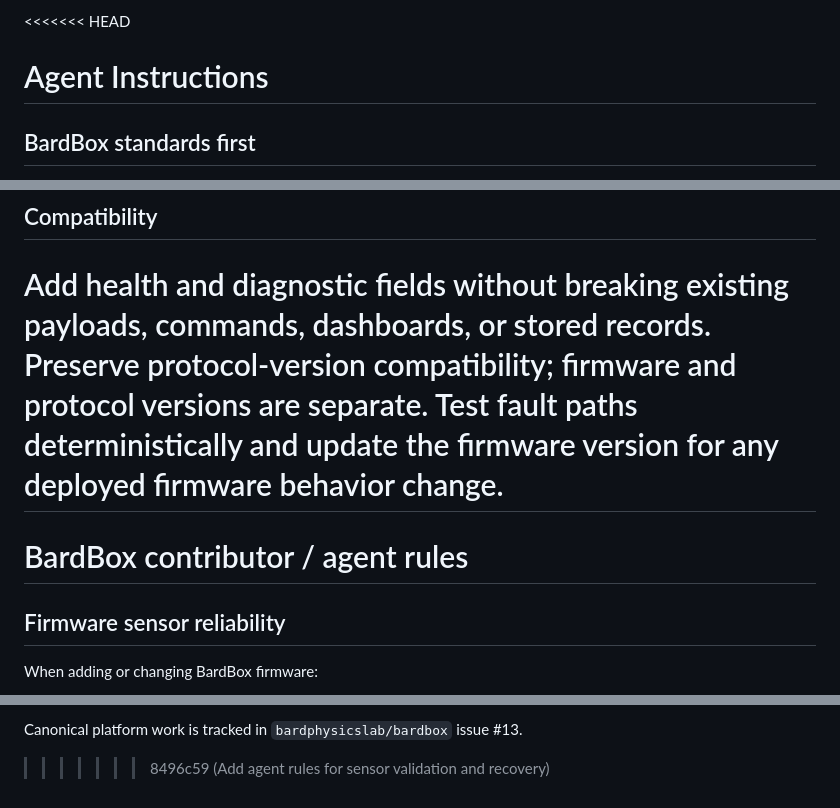
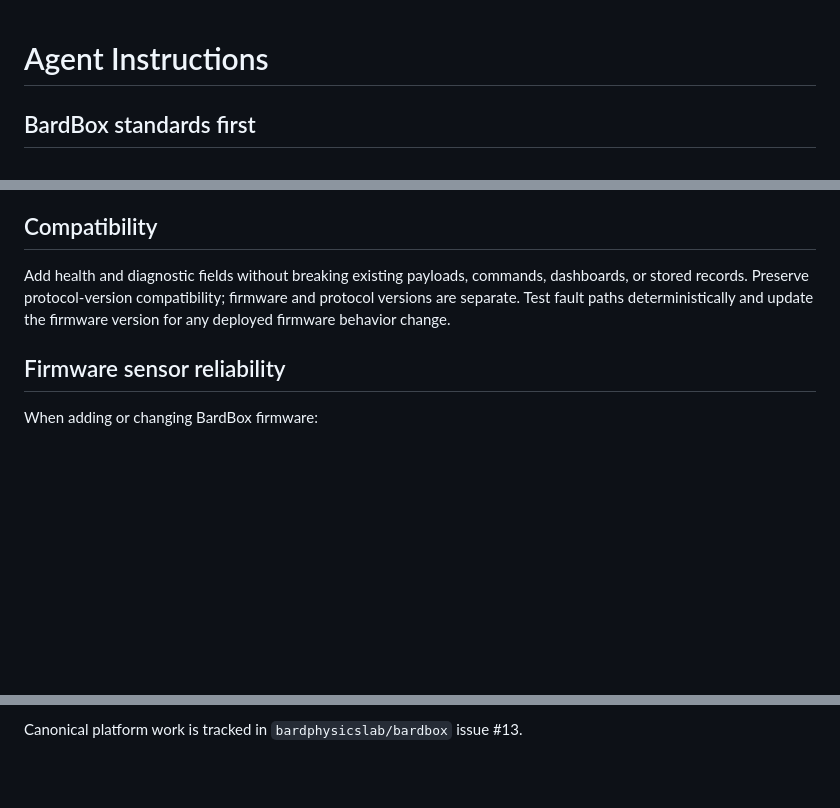
Before and after one commit to bardphysicslab/bardbox-project-template, a Markdown page: AGENTS.md, 3 parts joined by grey strips. Drawn GitHub-style; blank space fills up the shorter version.

```diff
--- a/AGENTS.md
+++ b/AGENTS.md
@@ -1,4 +1,3 @@
-<<<<<<< HEAD
 # Agent Instructions
 
 ## BardBox standards first
@@ -29,8 +28,6 @@ Apply the same outcomes to other transports, but do not copy HTTP-specific imple
 ## Compatibility
 
 Add health and diagnostic fields without breaking existing payloads, commands, dashboards, or stored records. Preserve protocol-version compatibility; firmware and protocol versions are separate. Test fault paths deterministically and update the firmware version for any deployed firmware behavior change.
-=======
-# BardBox contributor / agent rules
 
 ## Firmware sensor reliability
 
@@ -48,4 +45,3 @@ When adding or changing BardBox firmware:
 10. A project may make validation stricter than the template, but it may not weaken the shared compatibility and safety requirements without explicit maintainer approval.
 
 Canonical platform work is tracked in `bardphysicslab/bardbox` issue #13.
->>>>>>> 8496c59 (Add agent rules for sensor validation and recovery)
```
Also changed, not shown: docs/task-tracking.md (added, +20 -0 lines).
